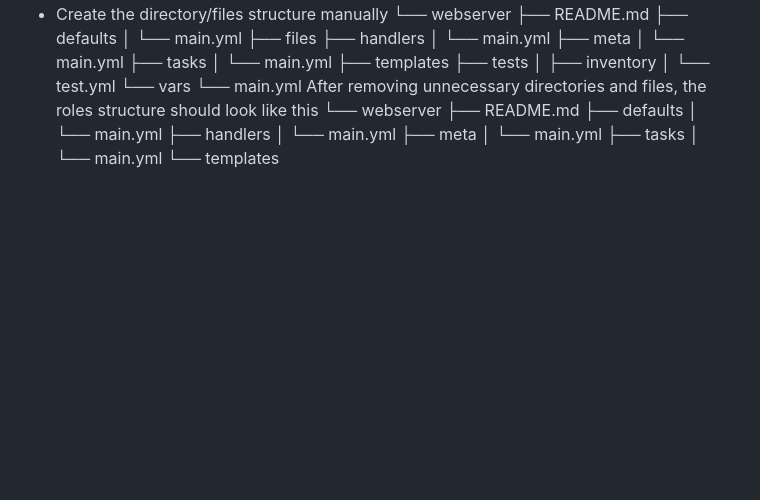
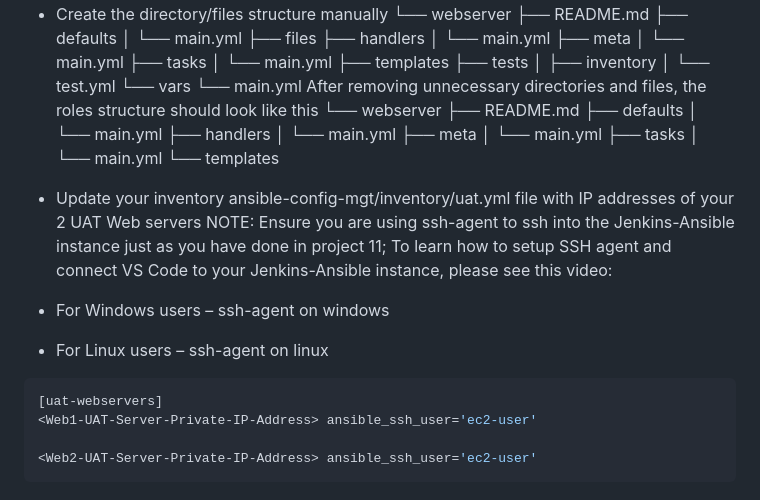
Before and after one commit to TobiOlajumoke/DevOps-Projects, a Markdown page: 12.Ansible_Refactoring_and_static_assignment/README.md, the part around the change. Drawn GitHub-style; blank space fills up the shorter version.

Commit message:
update inventory
Signed-off-by: Tobi <olajumoketobi01@gmail.com>

````diff
--- a/12.Ansible_Refactoring_and_static_assignment/README.md
+++ b/12.Ansible_Refactoring_and_static_assignment/README.md
@@ -182,3 +182,16 @@ After removing unnecessary directories and files, the roles structure should loo
     ├── tasks
     │   └── main.yml
     └── templates
+
+
+- Update your inventory ansible-config-mgt/inventory/uat.yml file with IP addresses of your 2 UAT Web servers
+NOTE: Ensure you are using ssh-agent to ssh into the Jenkins-Ansible instance just as you have done in project 11;
+To learn how to setup SSH agent and connect VS Code to your Jenkins-Ansible instance, please see this video:
+- For Windows users – ssh-agent on windows
+- For Linux users – ssh-agent on linux
+```sh
+[uat-webservers]
+<Web1-UAT-Server-Private-IP-Address> ansible_ssh_user='ec2-user'
+
+<Web2-UAT-Server-Private-IP-Address> ansible_ssh_user='ec2-user'
+```
````
